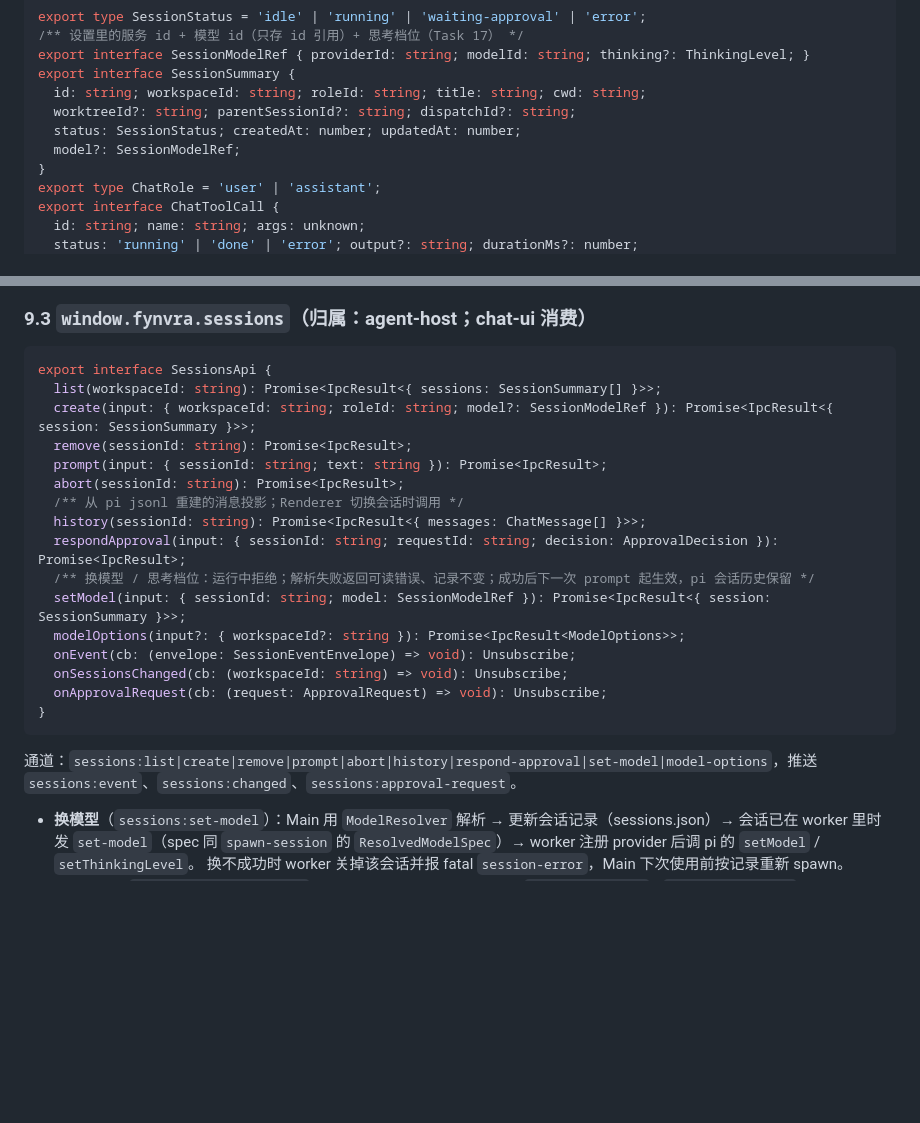
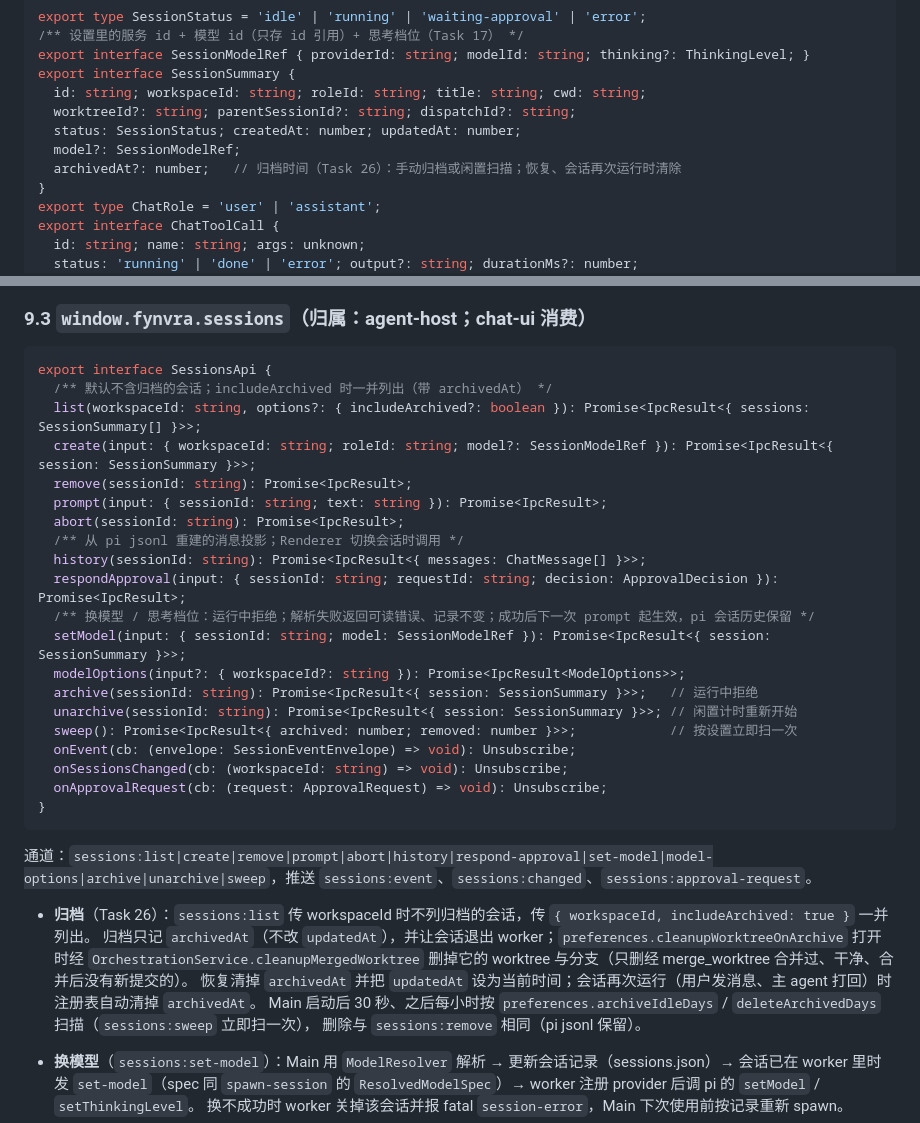
Before and after one commit to LAIJiangFeng/fynvra, a Markdown page: docs/ARCHITECTURE.md, 2 parts joined by grey strips. GitHub-like rendering; blank space fills up the shorter version.

Commit message:
docs: write session archiving into the ARCHITECTURE contract
§9.2 SessionSummary gains archivedAt; §9.3 SessionsApi gains list options,
archive, unarchive and sweep, the channel list grows accordingly, and a
short note records the archive / restore / sweep semantics. Outside the
card's file scope (the doc asks to update the contract with it); the
commit stands alone and can be dropped without affecting the code.

Co-Authored-By: Claude Opus 5.5 <noreply@anthropic.com>

````diff
--- a/docs/ARCHITECTURE.md
+++ b/docs/ARCHITECTURE.md
@@ -196,6 +196,7 @@ export interface SessionSummary {
   worktreeId?: string; parentSessionId?: string; dispatchId?: string;
   status: SessionStatus; createdAt: number; updatedAt: number;
   model?: SessionModelRef;
+  archivedAt?: number;   // 归档时间（Task 26）：手动归档或闲置扫描；恢复、会话再次运行时清除
 }
 export type ChatRole = 'user' | 'assistant';
 export interface ChatToolCall {
@@ -228,7 +229,8 @@ export interface ModelOptions { providers: ModelProviderOption[]; lastUsed?: Ses
 ### 9.3 `window.fynvra.sessions`（归属：agent-host；chat-ui 消费）
 ```ts
 export interface SessionsApi {
-  list(workspaceId: string): Promise<IpcResult<{ sessions: SessionSummary[] }>>;
+  /** 默认不含归档的会话；includeArchived 时一并列出（带 archivedAt） */
+  list(workspaceId: string, options?: { includeArchived?: boolean }): Promise<IpcResult<{ sessions: SessionSummary[] }>>;
   create(input: { workspaceId: string; roleId: string; model?: SessionModelRef }): Promise<IpcResult<{ session: SessionSummary }>>;
   remove(sessionId: string): Promise<IpcResult>;
   prompt(input: { sessionId: string; text: string }): Promise<IpcResult>;
@@ -239,12 +241,22 @@ export interface SessionsApi {
   /** 换模型 / 思考档位：运行中拒绝；解析失败返回可读错误、记录不变；成功后下一次 prompt 起生效，pi 会话历史保留 */
   setModel(input: { sessionId: string; model: SessionModelRef }): Promise<IpcResult<{ session: SessionSummary }>>;
   modelOptions(input?: { workspaceId?: string }): Promise<IpcResult<ModelOptions>>;
+  archive(sessionId: string): Promise<IpcResult<{ session: SessionSummary }>>;   // 运行中拒绝
+  unarchive(sessionId: string): Promise<IpcResult<{ session: SessionSummary }>>; // 闲置计时重新开始
+  sweep(): Promise<IpcResult<{ archived: number; removed: number }>>;            // 按设置立即扫一次
   onEvent(cb: (envelope: SessionEventEnvelope) => void): Unsubscribe;
   onSessionsChanged(cb: (workspaceId: string) => void): Unsubscribe;
   onApprovalRequest(cb: (request: ApprovalRequest) => void): Unsubscribe;
 }
 ```
-通道：`sessions:list|create|remove|prompt|abort|history|respond-approval|set-model|model-options`，推送 `sessions:event`、`sessions:changed`、`sessions:approval-request`。
+通道：`sessions:list|create|remove|prompt|abort|history|respond-approval|set-model|model-options|archive|unarchive|sweep`，推送 `sessions:event`、`sessions:changed`、`sessions:approval-request`。
+
+- **归档**（Task 26）：`sessions:list` 传 workspaceId 时不列归档的会话，传 `{ workspaceId, includeArchived: true }` 一并列出。
+  归档只记 `archivedAt`（不改 `updatedAt`），并让会话退出 worker；`preferences.cleanupWorktreeOnArchive` 打开时经
+  `OrchestrationService.cleanupMergedWorktree` 删掉它的 worktree 与分支（只删经 merge_worktree 合并过、干净、合并后没有新提交的）。
+  恢复清掉 `archivedAt` 并把 `updatedAt` 设为当前时间；会话再次运行（用户发消息、主 agent 打回）时注册表自动清掉 `archivedAt`。
+  Main 启动后 30 秒、之后每小时按 `preferences.archiveIdleDays` / `deleteArchivedDays` 扫描（`sessions:sweep` 立即扫一次），
+  删除与 `sessions:remove` 相同（pi jsonl 保留）。
 
 - **换模型**（`sessions:set-model`）：Main 用 `ModelResolver` 解析 → 更新会话记录（sessions.json）→ 会话已在 worker 里时发
   `set-model`（spec 同 `spawn-session` 的 `ResolvedModelSpec`）→ worker 注册 provider 后调 pi 的 `setModel` / `setThinkingLevel`。
````
